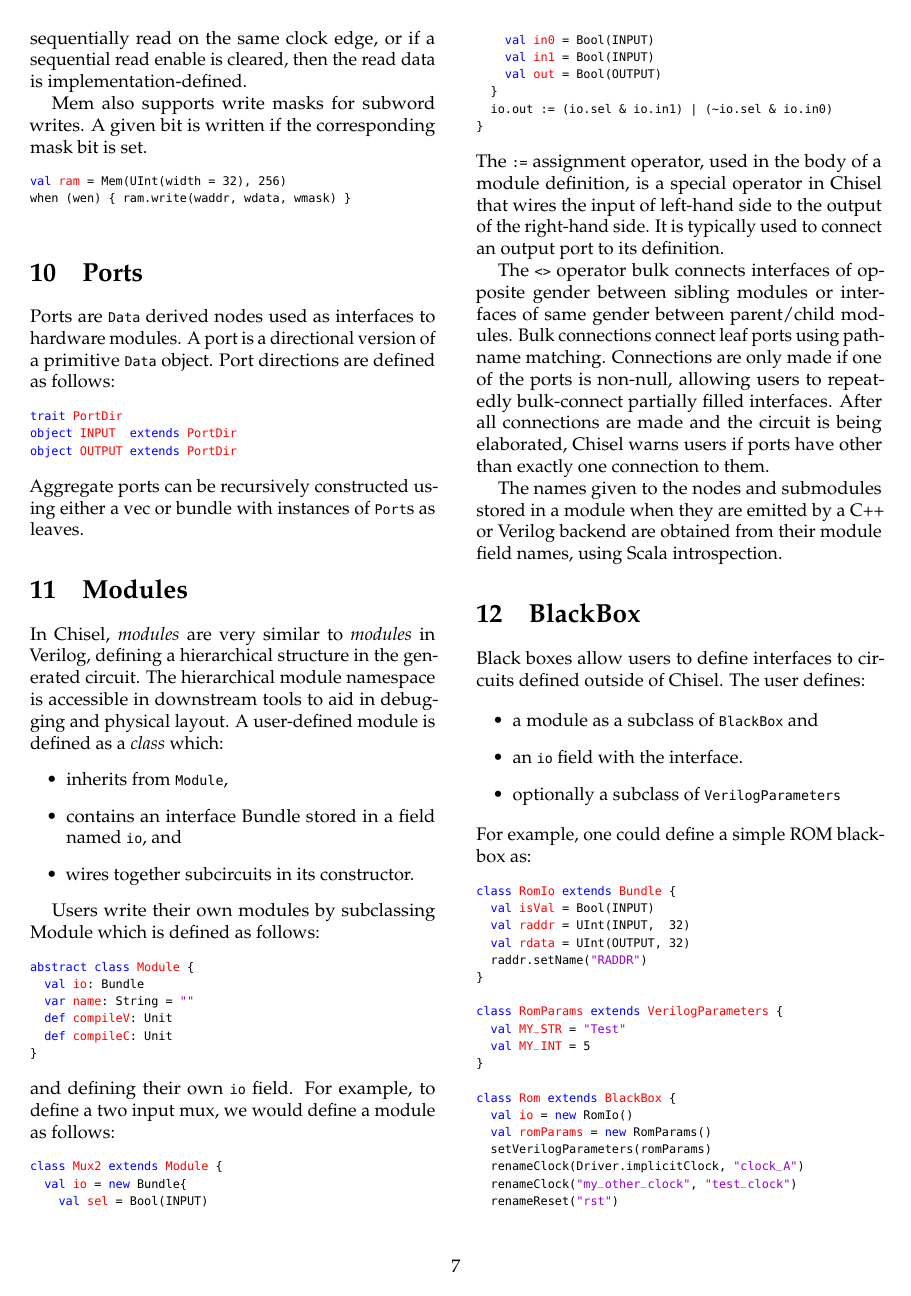
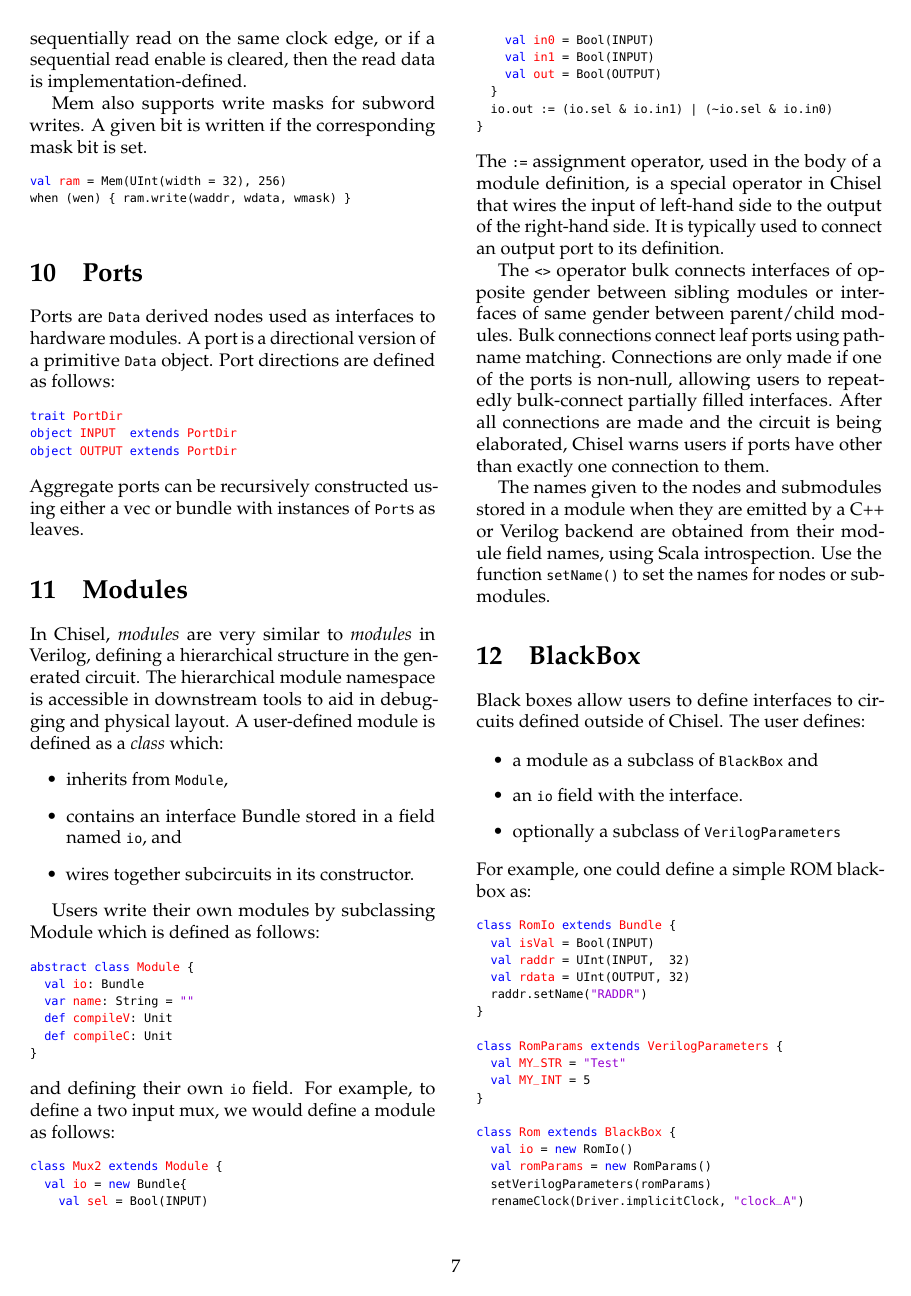
Before and after one commit to cenxim/chisel-doc, a LaTeX document (manual/manual.tex): page 7 of 13. Compiled offline with pdfLaTeX.

Commit message:
Added a setName method to Module to resolve #478

```diff
--- a/manual/manual.tex
+++ b/manual/manual.tex
@@ -853,6 +853,8 @@ Chisel warns users if ports have other than exactly one connection to them.
 The names given to the nodes and submodules stored in a module
 when they are emitted by a C++ or Verilog backend are obtained from
 their module field names, using Scala introspection.
+Use the function \code{setName()} to set the names for nodes or
+submodules.
 
 % TODO: what is same name -- is it a pathname?
 
```
